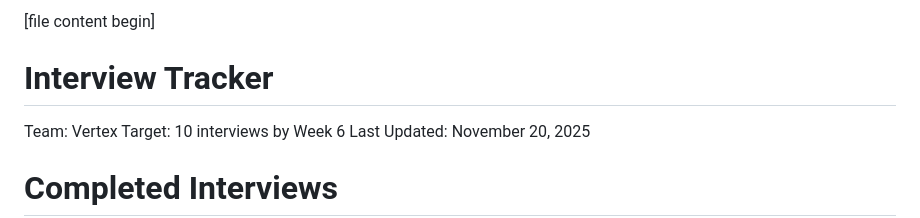
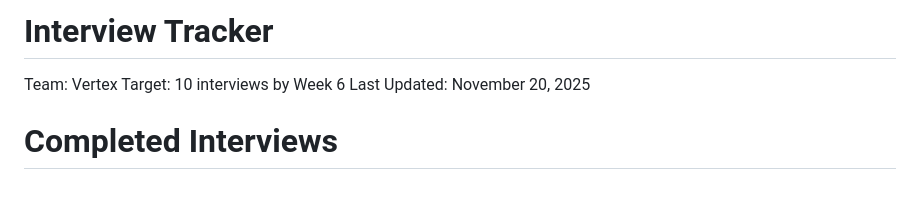
Before and after one commit to XDalexdi/Vertex, a Markdown page: 01-discovery/outreach/tracker2.md, the part around the change. Rendered like a GitHub page; blank space fills up the shorter version.

```diff
--- a/01-discovery/outreach/tracker2.md
+++ b/01-discovery/outreach/tracker2.md
@@ -1,5 +1,4 @@
 [file name]: interview-tracker.md
-[file content begin]
 # Interview Tracker
 Team: Vertex
 Target: 10 interviews by Week 6
```
